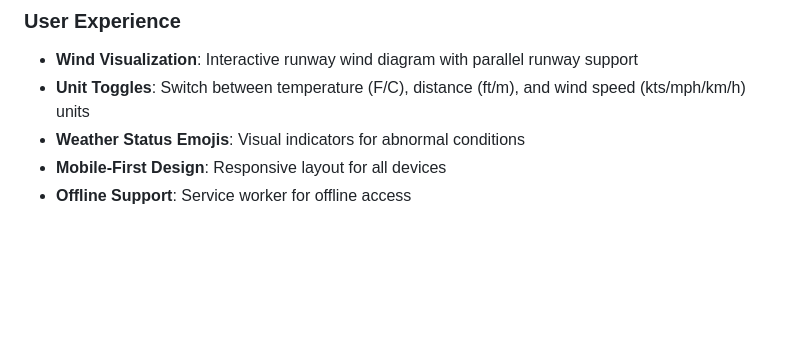
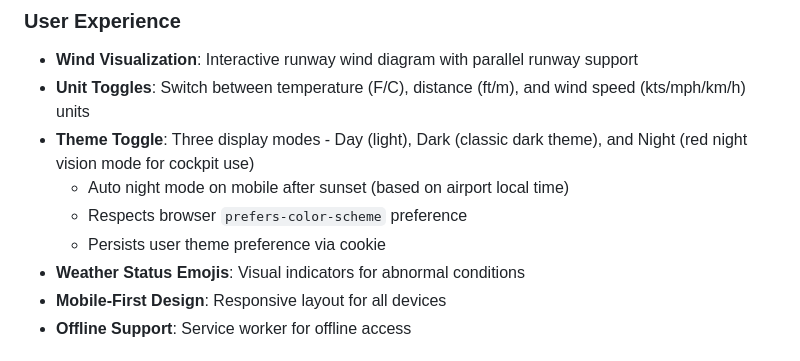
Before and after one commit to alexwitherspoon/aviationwx, a Markdown page: README.md, the part around the change. Rendered like a GitHub page; blank space fills up the shorter version.

```diff
--- a/README.md
+++ b/README.md
@@ -46,6 +46,10 @@ AviationWX.org provides real-time, localized weather data specifically designed
 ### User Experience
 - **Wind Visualization**: Interactive runway wind diagram with parallel runway support
 - **Unit Toggles**: Switch between temperature (F/C), distance (ft/m), and wind speed (kts/mph/km/h) units
+- **Theme Toggle**: Three display modes - Day (light), Dark (classic dark theme), and Night (red night vision mode for cockpit use)
+  - Auto night mode on mobile after sunset (based on airport local time)
+  - Respects browser `prefers-color-scheme` preference
+  - Persists user theme preference via cookie
 - **Weather Status Emojis**: Visual indicators for abnormal conditions
 - **Mobile-First Design**: Responsive layout for all devices
 - **Offline Support**: Service worker for offline access
```
Also changed, not shown: docs/ARCHITECTURE.md (+11 -0 lines).
